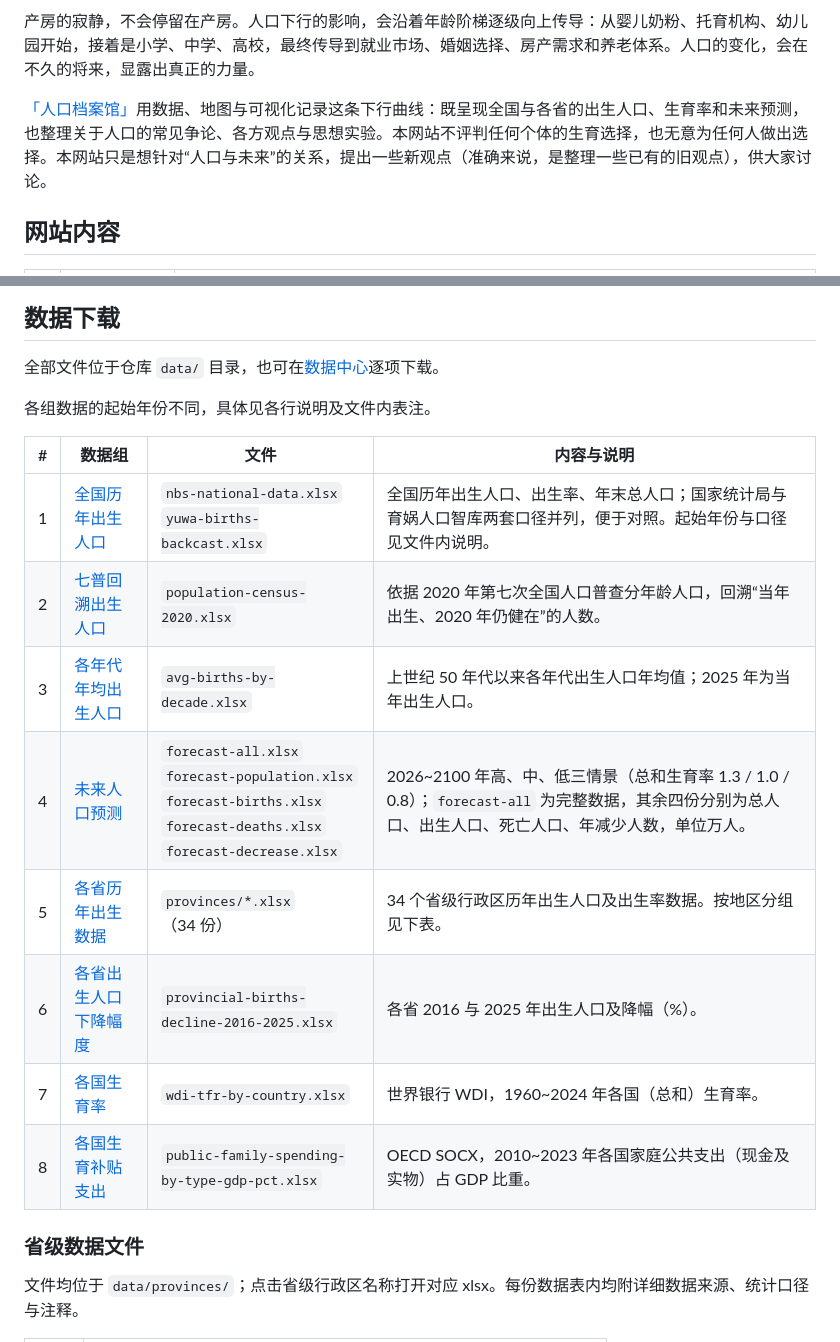
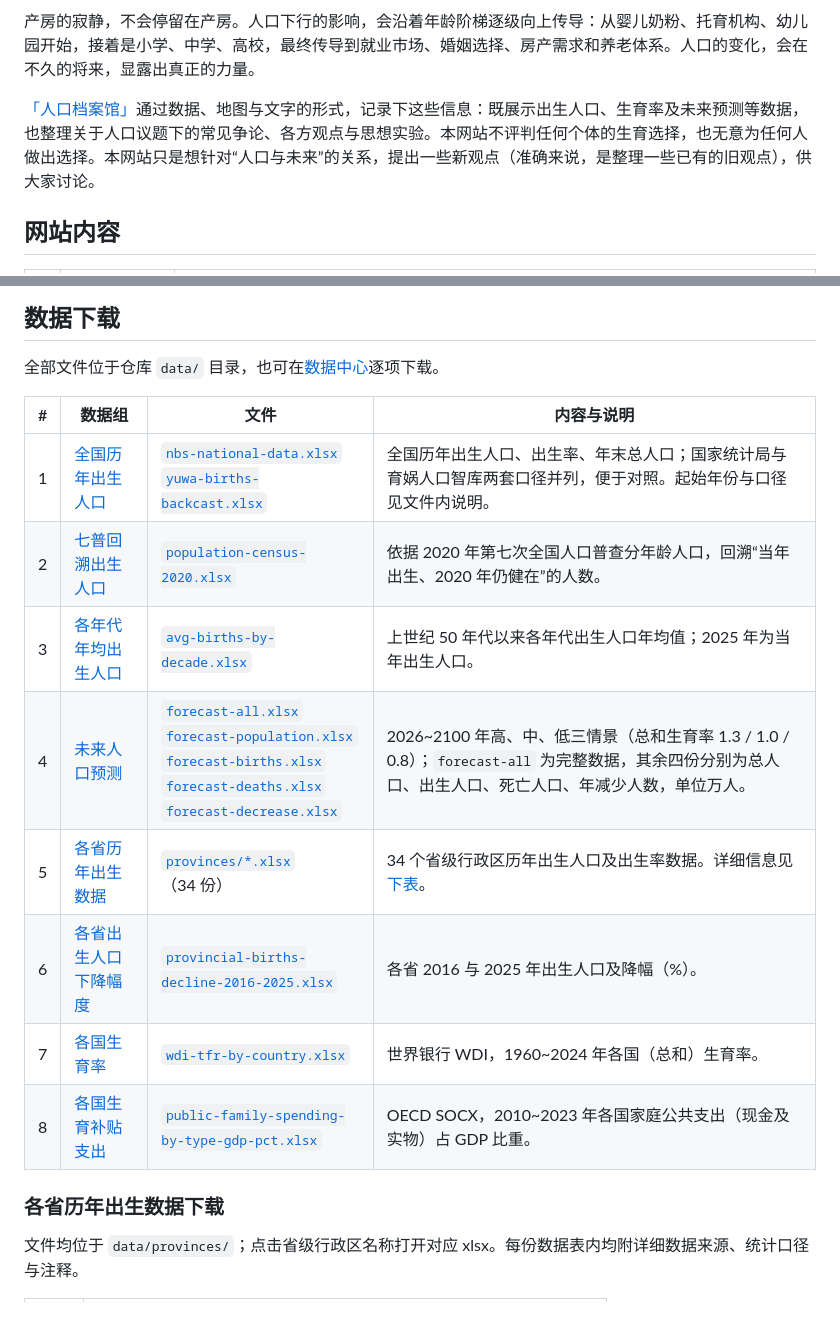
Before and after one commit to DemoArchive/demography-archive, a Markdown page: README.md, 2 parts joined by grey strips. Rendered like a GitHub page; blank space fills up the shorter version.

Commit message:
Refine README links and forecast range typography

```diff
--- a/README.md
+++ b/README.md
@@ -10,7 +10,7 @@
 
 产房的寂静，不会停留在产房。人口下行的影响，会沿着年龄阶梯逐级向上传导：从婴儿奶粉、托育机构、幼儿园开始，接着是小学、中学、高校，最终传导到就业市场、婚姻选择、房产需求和养老体系。人口的变化，会在不久的将来，显露出真正的力量。
 
-[「人口档案馆」](https://demoarchive.net)用数据、地图与可视化记录这条下行曲线：既呈现全国与各省的出生人口、生育率和未来预测，也整理关于人口的常见争论、各方观点与思想实验。本网站不评判任何个体的生育选择，也无意为任何人做出选择。本网站只是想针对“人口与未来”的关系，提出一些新观点（准确来说，是整理一些已有的旧观点），供大家讨论。
+[「人口档案馆」](https://demoarchive.net)通过数据、地图与文字的形式，记录下这些信息：既展示出生人口、生育率及未来预测等数据，也整理关于人口议题下的常见争论、各方观点与思想实验。本网站不评判任何个体的生育选择，也无意为任何人做出选择。本网站只是想针对“人口与未来”的关系，提出一些新观点（准确来说，是整理一些已有的旧观点），供大家讨论。
 
 ## 网站内容
 
@@ -30,20 +30,18 @@
 
 全部文件位于仓库 `data/` 目录，也可在[数据中心](https://demoarchive.net/datacenter/)逐项下载。
 
-各组数据的起始年份不同，具体见各行说明及文件内表注。
-
 | # | 数据组 | 文件 | 内容与说明 |
 | --- | --- | --- | --- |
-| 1 | [全国历年出生人口](https://demoarchive.net/datacenter/#secNat) | `nbs-national-data.xlsx`<br>`yuwa-births-backcast.xlsx` | 全国历年出生人口、出生率、年末总人口；国家统计局与育娲人口智库两套口径并列，便于对照。起始年份与口径见文件内说明。 |
-| 2 | [七普回溯出生人口](https://demoarchive.net/datacenter/#secCensus) | `population-census-2020.xlsx` | 依据 2020 年第七次全国人口普查分年龄人口，回溯“当年出生、2020 年仍健在”的人数。 |
-| 3 | [各年代年均出生人口](https://demoarchive.net/datacenter/#secDec) | `avg-births-by-decade.xlsx` | 上世纪 50 年代以来各年代出生人口年均值；2025 年为当年出生人口。 |
-| 4 | [未来人口预测](https://demoarchive.net/datacenter/#secFc) | `forecast-all.xlsx`<br>`forecast-population.xlsx`<br>`forecast-births.xlsx`<br>`forecast-deaths.xlsx`<br>`forecast-decrease.xlsx` | 2026\~2100 年高、中、低三情景（总和生育率 1.3 / 1.0 / 0.8）；`forecast-all` 为完整数据，其余四份分别为总人口、出生人口、死亡人口、年减少人数，单位万人。 |
-| 5 | [各省历年出生数据](https://demoarchive.net/datacenter/#secProv) | `provinces/*.xlsx`（34 份） | 34 个省级行政区历年出生人口及出生率数据。按地区分组见下表。 |
-| 6 | [各省出生人口下降幅度](https://demoarchive.net/datacenter/#secDecline) | `provincial-births-decline-2016-2025.xlsx` | 各省 2016 与 2025 年出生人口及降幅（%）。 |
-| 7 | [各国生育率](https://demoarchive.net/datacenter/#secWorld) | `wdi-tfr-by-country.xlsx` | 世界银行 WDI，1960\~2024 年各国（总和）生育率。 |
-| 8 | [各国生育补贴支出](https://demoarchive.net/datacenter/#secSupport) | `public-family-spending-by-type-gdp-pct.xlsx` | OECD SOCX，2010\~2023 年各国家庭公共支出（现金及实物）占 GDP 比重。 |
+| 1 | [全国历年出生人口](https://demoarchive.net/datacenter/#secNat) | [`nbs-national-data.xlsx`](data/nbs-national-data.xlsx)<br>[`yuwa-births-backcast.xlsx`](data/yuwa-births-backcast.xlsx) | 全国历年出生人口、出生率、年末总人口；国家统计局与育娲人口智库两套口径并列，便于对照。起始年份与口径见文件内说明。 |
+| 2 | [七普回溯出生人口](https://demoarchive.net/datacenter/#secCensus) | [`population-census-2020.xlsx`](data/population-census-2020.xlsx) | 依据 2020 年第七次全国人口普查分年龄人口，回溯“当年出生、2020 年仍健在”的人数。 |
+| 3 | [各年代年均出生人口](https://demoarchive.net/datacenter/#secDec) | [`avg-births-by-decade.xlsx`](data/avg-births-by-decade.xlsx) | 上世纪 50 年代以来各年代出生人口年均值；2025 年为当年出生人口。 |
+| 4 | [未来人口预测](https://demoarchive.net/datacenter/#secFc) | [`forecast-all.xlsx`](data/forecast-all.xlsx)<br>[`forecast-population.xlsx`](data/forecast-population.xlsx)<br>[`forecast-births.xlsx`](data/forecast-births.xlsx)<br>[`forecast-deaths.xlsx`](data/forecast-deaths.xlsx)<br>[`forecast-decrease.xlsx`](data/forecast-decrease.xlsx) | 2026\~2100 年高、中、低三情景（总和生育率 1.3 / 1.0 / 0.8）；`forecast-all` 为完整数据，其余四份分别为总人口、出生人口、死亡人口、年减少人数，单位万人。 |
+| 5 | [各省历年出生数据](https://demoarchive.net/datacenter/#secProv) | [`provinces/*.xlsx`](data/provinces/)（34 份） | 34 个省级行政区历年出生人口及出生率数据。详细信息见[下表](#各省历年出生数据下载)。 |
+| 6 | [各省出生人口下降幅度](https://demoarchive.net/datacenter/#secDecline) | [`provincial-births-decline-2016-2025.xlsx`](data/provincial-births-decline-2016-2025.xlsx) | 各省 2016 与 2025 年出生人口及降幅（%）。 |
+| 7 | [各国生育率](https://demoarchive.net/datacenter/#secWorld) | [`wdi-tfr-by-country.xlsx`](data/wdi-tfr-by-country.xlsx) | 世界银行 WDI，1960\~2024 年各国（总和）生育率。 |
+| 8 | [各国生育补贴支出](https://demoarchive.net/datacenter/#secSupport) | [`public-family-spending-by-type-gdp-pct.xlsx`](data/public-family-spending-by-type-gdp-pct.xlsx) | OECD SOCX，2010\~2023 年各国家庭公共支出（现金及实物）占 GDP 比重。 |
 
-### 省级数据文件
+### 各省历年出生数据下载
 
 文件均位于 `data/provinces/`；点击省级行政区名称打开对应 xlsx。每份数据表内均附详细数据来源、统计口径与注释。
 
```
Also changed, not shown: images/readme/fertility-clocks.gif, 1 other file.
